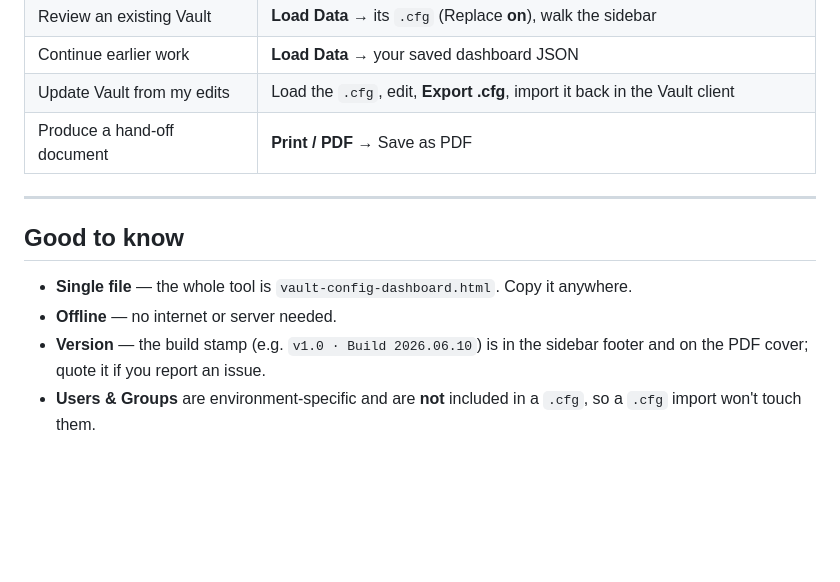
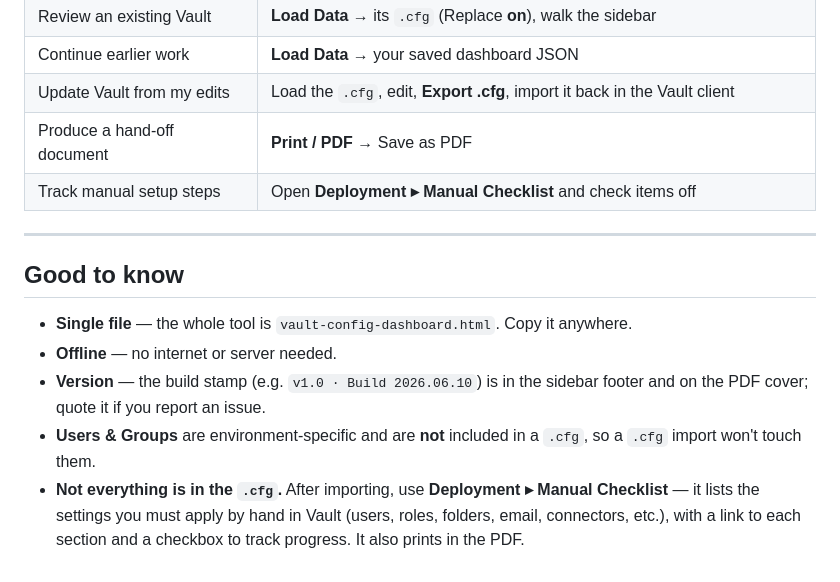
Before and after one commit to jpdupree/Vault-Config, a Markdown page: QUICKSTART.md, the part around the change. GitHub-like rendering; blank space fills up the shorter version.

```diff
--- a/QUICKSTART.md
+++ b/QUICKSTART.md
@@ -67,6 +67,7 @@ The **Overview** page shows completion bars so you can see what's still blank.
 | Continue earlier work | **Load Data** → your saved dashboard JSON |
 | Update Vault from my edits | Load the `.cfg`, edit, **Export .cfg**, import it back in the Vault client |
 | Produce a hand‑off document | **Print / PDF** → Save as PDF |
+| Track manual setup steps | Open **Deployment ▸ Manual Checklist** and check items off |
 
 ---
 
@@ -76,3 +77,4 @@ The **Overview** page shows completion bars so you can see what's still blank.
 - **Offline** — no internet or server needed.
 - **Version** — the build stamp (e.g. `v1.0 · Build 2026.06.10`) is in the sidebar footer and on the PDF cover; quote it if you report an issue.
 - **Users & Groups** are environment‑specific and are **not** included in a `.cfg`, so a `.cfg` import won't touch them.
+- **Not everything is in the `.cfg`.** After importing, use **Deployment ▸ Manual Checklist** — it lists the settings you must apply by hand in Vault (users, roles, folders, email, connectors, etc.), with a link to each section and a checkbox to track progress. It also prints in the PDF.
```
Also changed, not shown: README.md (+20 -0 lines).
